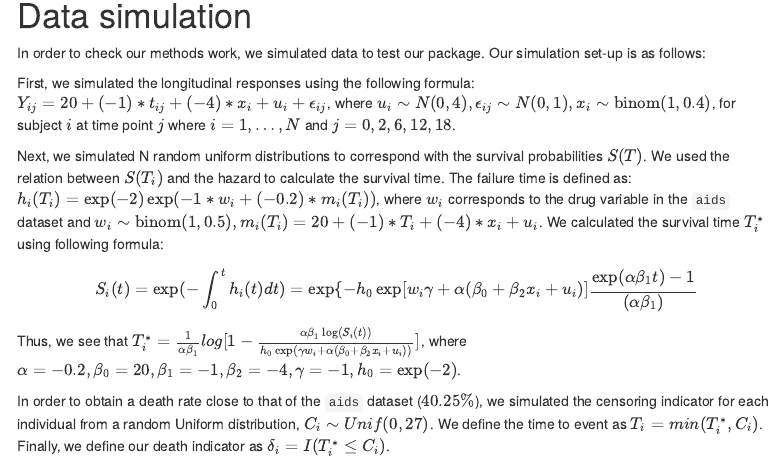
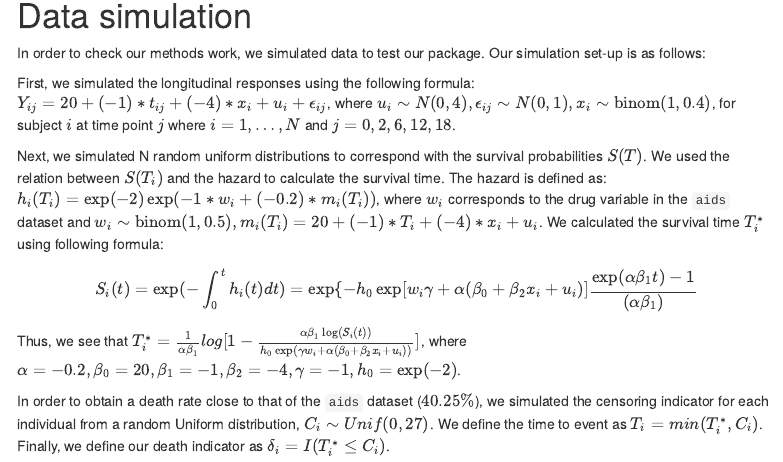
Before and after one commit to zouhaotian/735_g5, an R Markdown document (FinalReport.Rmd): the page in a window 1100 px wide, from 4430 px down. Rendered offline with R 4.5, knitr and Pandoc, with nearby package versions; some code elsewhere in the file could not run offline; menus at the side of the page are left out.

Commit message:
a bit more

```diff
--- a/FinalReport.Rmd
+++ b/FinalReport.Rmd
@@ -189,7 +189,7 @@ In order to check our methods work, we simulated data to test our package. Our s
 
 First, we simulated the longitudinal responses using the following formula: $Y_{ij} = 20 + (-1)*t_{ij} + (-4)*x_i + u_i + \epsilon_{ij}$, where $u_i \sim N(0, 4), \epsilon_{ij} \sim N(0, 1), x_i \sim \text{binom}(1, 0.4)$, for subject $i$ at time point $j$ where $i = 1,\dots,N$ and $j = 0,2,6,12,18$.
 
-Next, we simulated N random uniform distributions to correspond with the survival probabilities $S(T)$. We used the relation between $S(T_i)$ and the hazard to calculate the survival time. The failure time is defined as: $h_i(T_i) = \exp(-2) \exp(-1*w_i + (-0.2)*m_i(T_i))$, where $w_i$ corresponds to the drug variable in the `aids` dataset and $w_i \sim \text{binom}(1, 0.5), m_i(T_i) = 20 + (-1)*T_i + (-4)*x_i + u_i$. We calculated the survival time $T_i^*$ using following formula:
+Next, we simulated N random uniform distributions to correspond with the survival probabilities $S(T)$. We used the relation between $S(T_i)$ and the hazard to calculate the survival time. The hazard is defined as: $h_i(T_i) = \exp(-2) \exp(-1*w_i + (-0.2)*m_i(T_i))$, where $w_i$ corresponds to the drug variable in the `aids` dataset and $w_i \sim \text{binom}(1, 0.5), m_i(T_i) = 20 + (-1)*T_i + (-4)*x_i + u_i$. We calculated the survival time $T_i^*$ using following formula:
 
 $$
 S_i(t) = \exp(-\int_0^t h_i(t) dt) = \exp\{-h_0\exp[w_i \gamma + \alpha(\beta_0 + \beta_2x_i + u_i)] \frac{\exp(\alpha \beta_1 t) - 1}{(\alpha \beta_1)}
```
